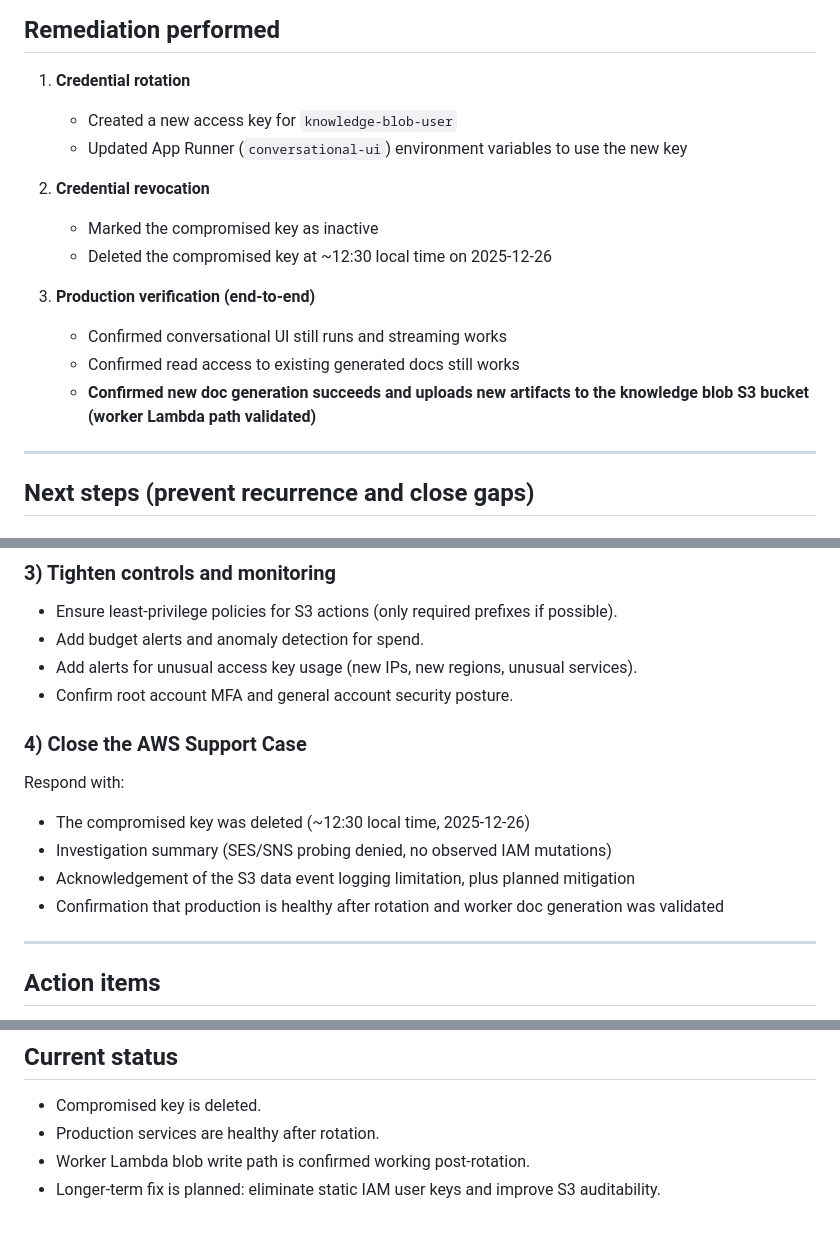
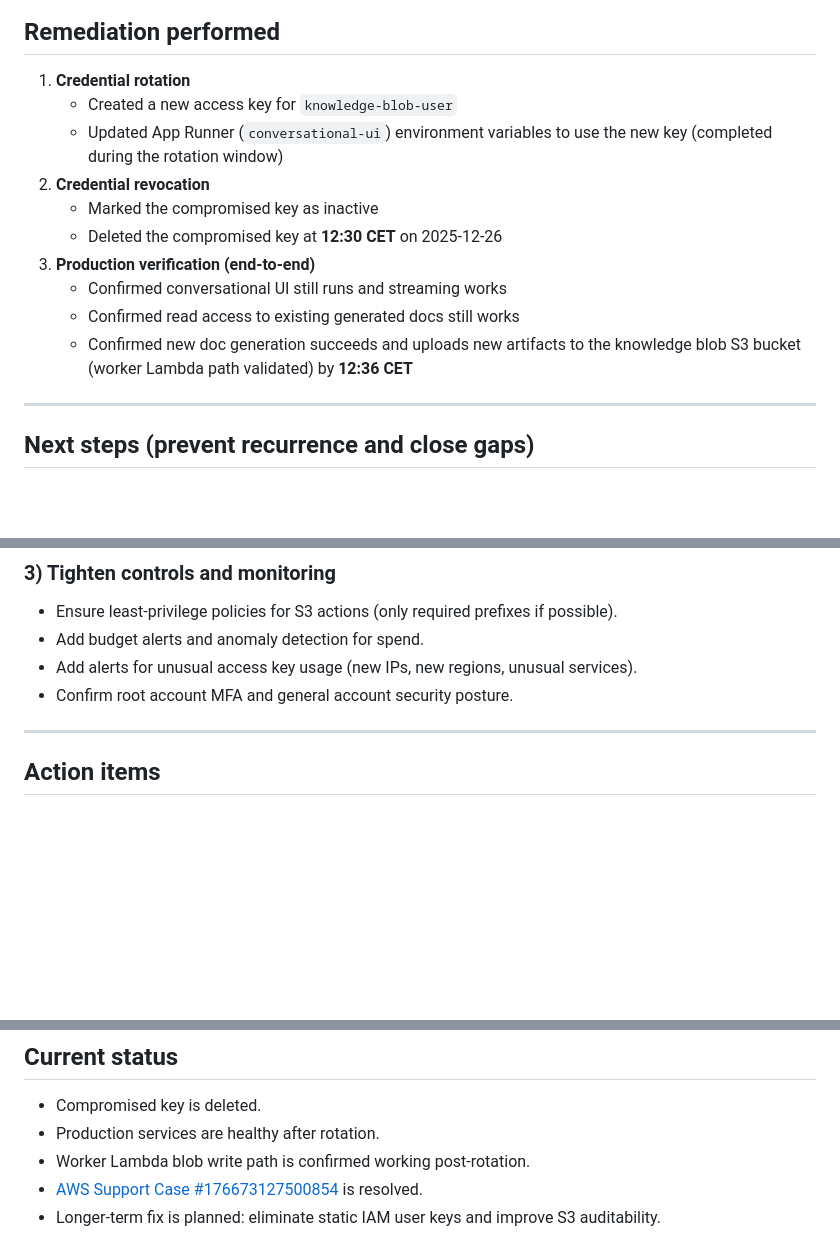
Before and after one commit to umans-tech/issue-solver-bots, a Markdown page: docs/incidents/2025-12-26-aws-access-key-exposure-knowledge-blob-user-postmortem.md, 3 parts joined by grey strips. Rendered like a GitHub page; blank space fills up the shorter version.

```diff
--- a/docs/incidents/2025-12-26-aws-access-key-exposure-knowledge-blob-user-postmortem.md
+++ b/docs/incidents/2025-12-26-aws-access-key-exposure-knowledge-blob-user-postmortem.md
@@ -107,18 +127,15 @@ We do not have definitive evidence of the exact leak vector yet, but common vect
 ## Remediation performed
 
 1. **Credential rotation**
-
     * Created a new access key for `knowledge-blob-user`
-    * Updated App Runner (`conversational-ui`) environment variables to use the new key
+    * Updated App Runner (`conversational-ui`) environment variables to use the new key (completed during the rotation window)
 2. **Credential revocation**
-
     * Marked the compromised key as inactive
-    * Deleted the compromised key at ~12:30 local time on 2025-12-26
+    * Deleted the compromised key at **12:30 CET** on 2025-12-26
 3. **Production verification (end-to-end)**
-
     * Confirmed conversational UI still runs and streaming works
     * Confirmed read access to existing generated docs still works
-    * **Confirmed new doc generation succeeds and uploads new artifacts to the knowledge blob S3 bucket (worker Lambda path validated)**
+    * Confirmed new doc generation succeeds and uploads new artifacts to the knowledge blob S3 bucket (worker Lambda path validated) by **12:36 CET**
 
 ---
 
@@ -144,15 +161,6 @@ Move S3 access to IAM roles instead of IAM user keys:
 * Add alerts for unusual access key usage (new IPs, new regions, unusual services).
 * Confirm root account MFA and general account security posture.
 
-### 4) Close the AWS Support Case
-
-Respond with:
-
-* The compromised key was deleted (~12:30 local time, 2025-12-26)
-* Investigation summary (SES/SNS probing denied, no observed IAM mutations)
-* Acknowledgement of the S3 data event logging limitation, plus planned mitigation
-* Confirmation that production is healthy after rotation and worker doc generation was validated
-
 ---
 
 ## Action items
@@ -169,4 +177,5 @@ Respond with:
 * Compromised key is deleted.
 * Production services are healthy after rotation.
 * Worker Lambda blob write path is confirmed working post-rotation.
+* [AWS Support Case #176673127500854](https://034362042699-zxze6x64.support.console.aws.amazon.com/support/home?region=eu-west-3#/case/?displayId=176673127500854) is resolved.
 * Longer-term fix is planned: eliminate static IAM user keys and improve S3 auditability.
```
Also changed, not shown: other parts of docs/incidents/2025-12-26-aws-access-key-exposure-knowledge-blob-user-postmortem.md (+32 -12 lines).
